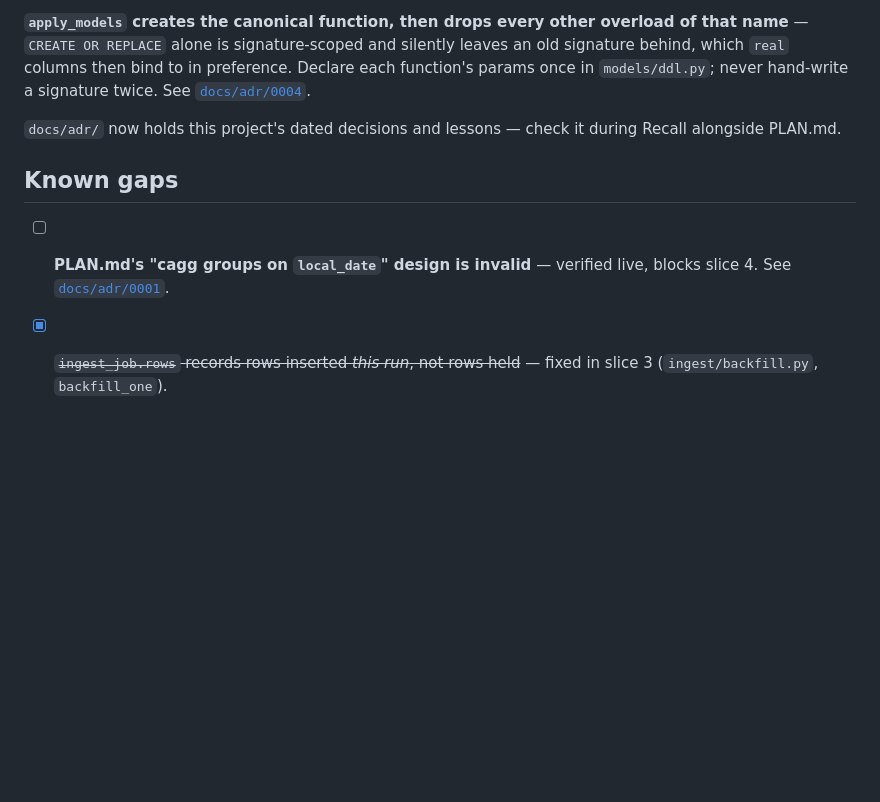
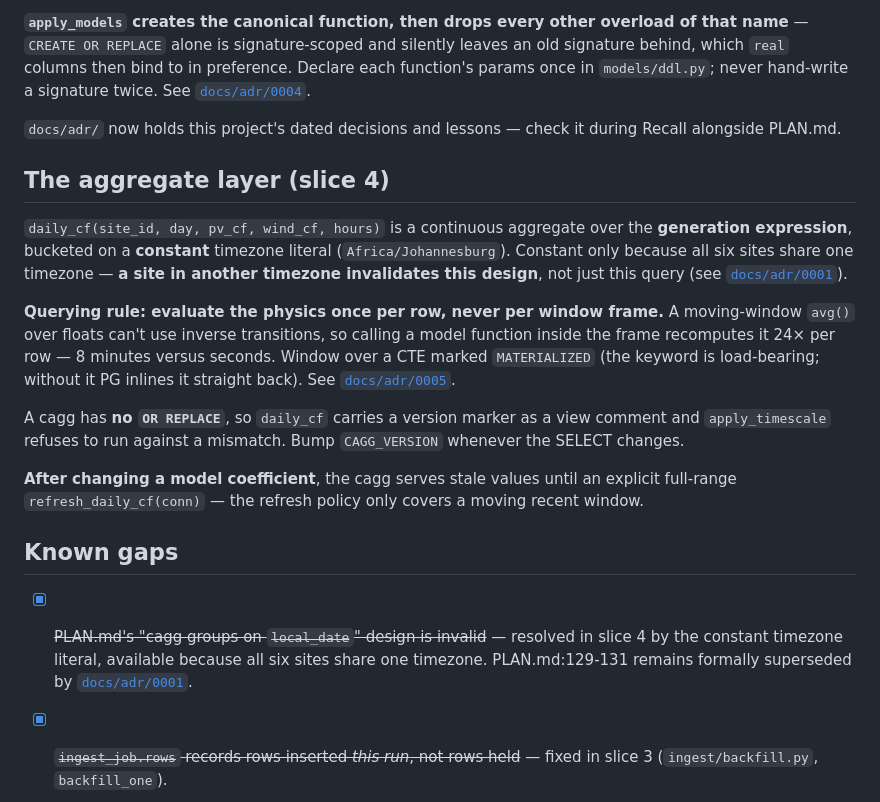
Before and after one commit to JuanGaljoen/wattif, a Markdown page: CLAUDE.md, the part around the change. GitHub-like rendering; blank space fills up the shorter version.

```diff
--- a/CLAUDE.md
+++ b/CLAUDE.md
@@ -88,9 +88,34 @@ hand-write a signature twice. See [`docs/adr/0004`](docs/adr/0004-create-or-repl
 `docs/adr/` now holds this project's dated decisions and lessons — check it
 during Recall alongside PLAN.md.
 
+## The aggregate layer (slice 4)
+
+`daily_cf(site_id, day, pv_cf, wind_cf, hours)` is a continuous aggregate over
+the **generation expression**, bucketed on a **constant** timezone literal
+(`Africa/Johannesburg`). Constant only because all six sites share one
+timezone — **a site in another timezone invalidates this design**, not just
+this query (see [`docs/adr/0001`](docs/adr/0001-cagg-cannot-group-on-local-date.md)).
+
+**Querying rule: evaluate the physics once per row, never per window frame.**
+A moving-window `avg()` over floats can't use inverse transitions, so calling
+a model function inside the frame recomputes it 24× per row — 8 minutes
+versus seconds. Window over a CTE marked `MATERIALIZED` (the keyword is
+load-bearing; without it PG inlines it straight back).
+See [`docs/adr/0005`](docs/adr/0005-evaluate-the-physics-once-per-row-never-per-window-frame.md).
+
+A cagg has **no `OR REPLACE`**, so `daily_cf` carries a version marker as a
+view comment and `apply_timescale` refuses to run against a mismatch. Bump
+`CAGG_VERSION` whenever the SELECT changes.
+
+**After changing a model coefficient**, the cagg serves stale values until an
+explicit full-range `refresh_daily_cf(conn)` — the refresh policy only covers
+a moving recent window.
+
 ## Known gaps
 
-- [ ] **PLAN.md's "cagg groups on `local_date`" design is invalid** — verified
-      live, blocks slice 4. See [`docs/adr/0001`](docs/adr/0001-cagg-cannot-group-on-local-date.md).
+- [x] ~~PLAN.md's "cagg groups on `local_date`" design is invalid~~ — resolved
+      in slice 4 by the constant timezone literal, available because all six
+      sites share one timezone. PLAN.md:129-131 remains formally superseded by
+      [`docs/adr/0001`](docs/adr/0001-cagg-cannot-group-on-local-date.md).
 - [x] ~~`ingest_job.rows` records rows inserted *this run*, not rows held~~ —
       fixed in slice 3 (`ingest/backfill.py`, `backfill_one`).
```
Also changed, not shown: docs/adr/0005-evaluate-the-physics-once-per-row-never-per-window-frame.md (added, +78 -0 lines).
